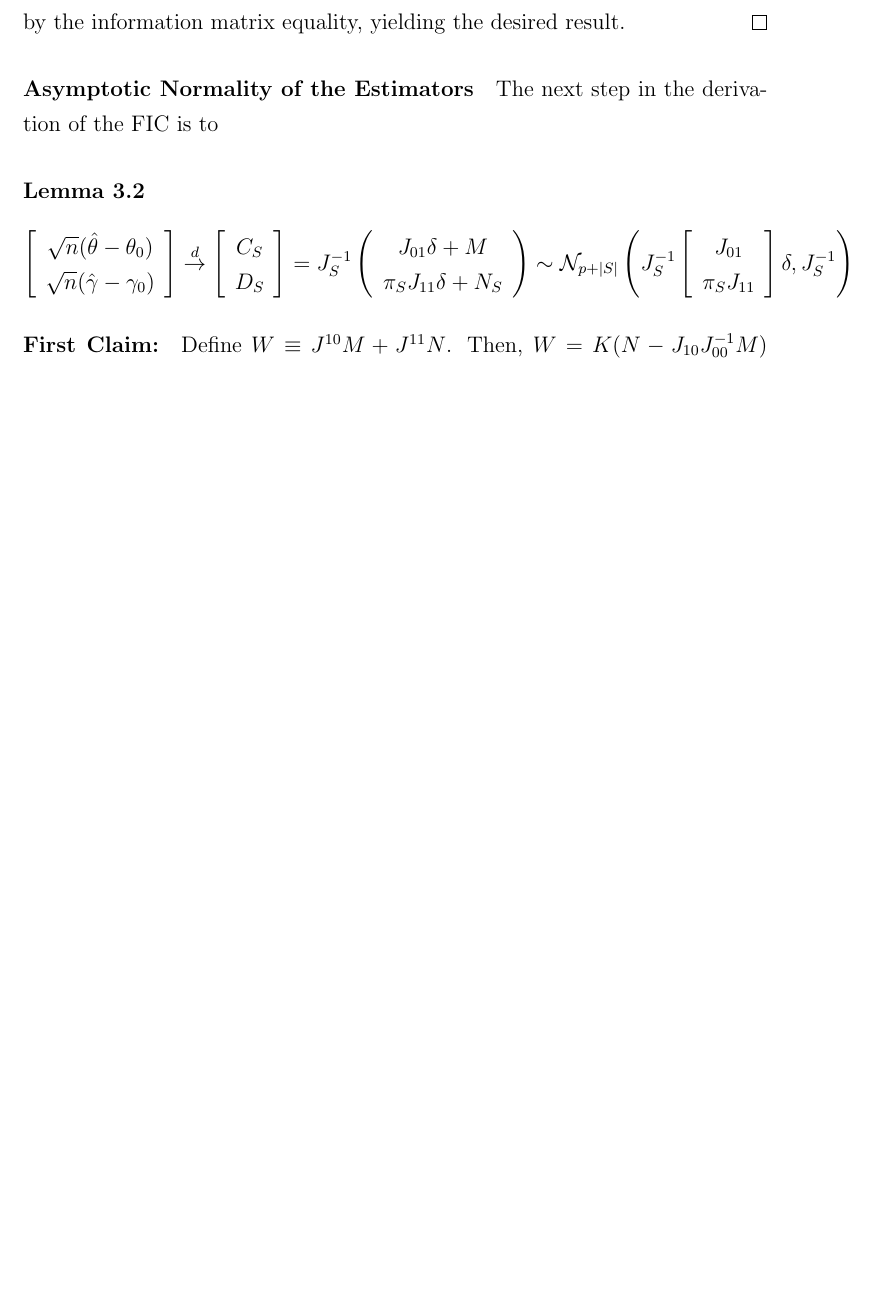
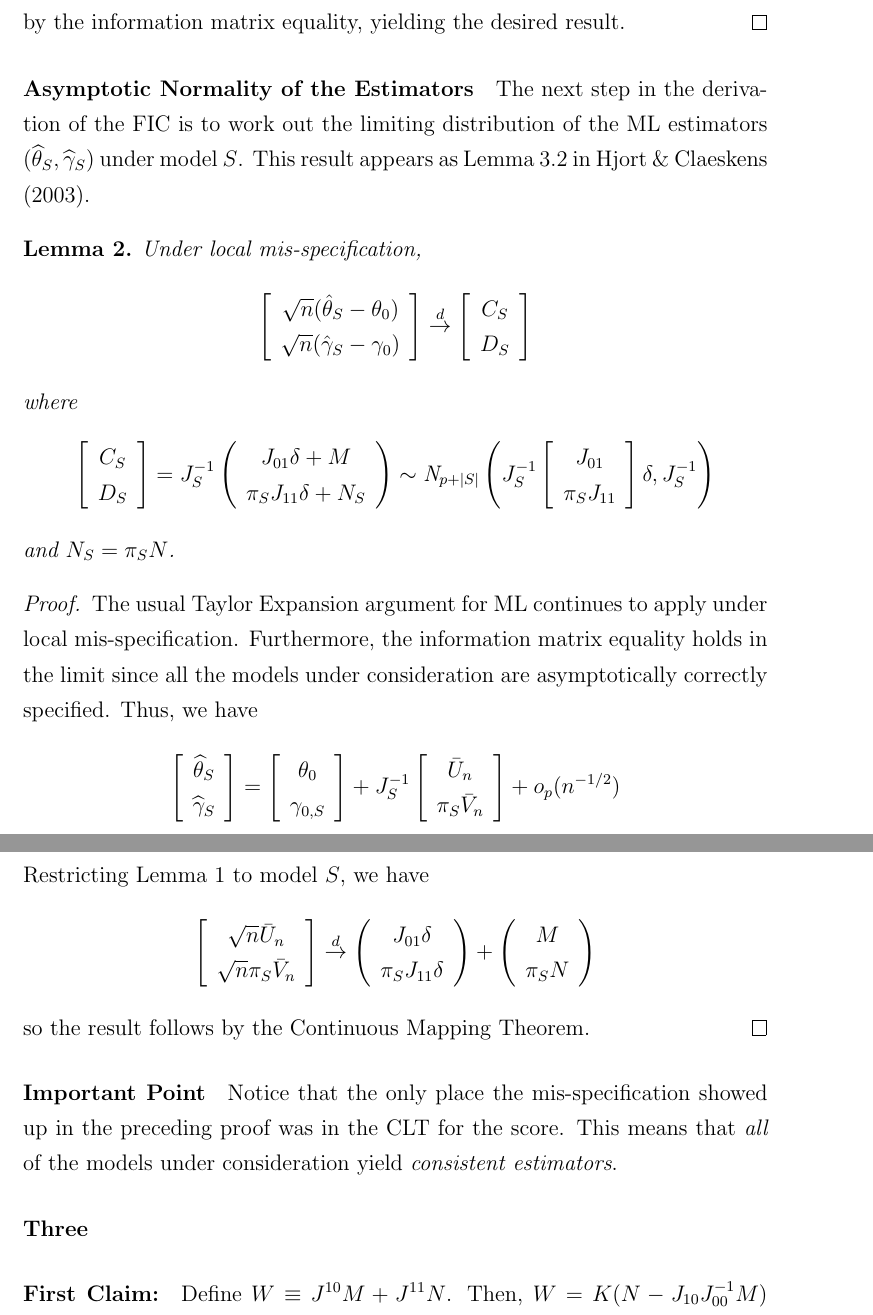
Before and after one commit to fditraglia/econ722, a LaTeX document (lecture05_focused_selection.tex): part of page 15 of 23 before the commit and two parts of pages 15 and 16 of 24 after it, the two joined at a grey line, cut so that both start at the same text, the shorter picture padded with empty space. Compiled offline with pdfLaTeX.

Commit message:
continued derivation of FIC

```diff
--- a/lecture05_focused_selection.tex
+++ b/lecture05_focused_selection.tex
@@ -297,26 +304,61 @@ by the information matrix equality, yielding the desired result.
 
 
 \paragraph{Asymptotic Normality of the Estimators}
-The next step in the derivation of the FIC is to
-\paragraph{Lemma 3.2}
-	$$
-	\left[\begin{array}{c}
-		\sqrt{n} (\hat{\theta} - \theta_0)\\
-		\sqrt{n} (\hat{\gamma} - \gamma_0)
+The next step in the derivation of the FIC is to work out the limiting distribution of the ML estimators $(\widehat{\theta}_S, \widehat{\gamma}_S)$ under model $S$. This result appears as Lemma 3.2 in Hjort \& Claeskens (2003).
+\begin{lem}
+Under local mis-specification,
+$$\left[\begin{array}{c}
+		\sqrt{n} (\hat{\theta}_S - \theta_0)\\
+		\sqrt{n} (\hat{\gamma}_S - \gamma_0)
 \end{array}\right]\overset{d}{\rightarrow}
 	\left[\begin{array}{c}
+		C_S\\
+		D_S
+	\end{array}\right]$$
+where
+	$$\left[\begin{array}{c}
 		C_S\\
 		D_S
 	\end{array}\right] = J_S^{-1}
 	\left(\begin{array}{c}
 		J_{01}\delta + M\\
 		\pi_S J_{11}\delta + N_S
-	\end{array}\right) \sim \mathcal{N}_{p+|S|}
+	\end{array}\right) \sim \mbox{N}_{p+|S|}
 		\left(J_S^{-1}\left[\begin{array}{c}
 			J_{01}\\
 			\pi_S J_{11}
-	\end{array}\right]\delta, J_S^{-1}\right)
-$$
+	\end{array}\right]\delta, J_S^{-1}\right)$$
+and $N_S = \pi_S N$.
+\end{lem}
+\begin{proof}
+The usual Taylor Expansion argument for ML continues to apply under local mis-specification. Furthermore, the information matrix equality holds in the limit since all the models under consideration are asymptotically correctly specified. Thus, we have
+$$\left[\begin{array}{c}
+	\widehat{\theta}_S \\ \widehat{\gamma}_S
+\end{array} \right] = \left[\begin{array}{c}
+	\theta_0 \\ \gamma_{0,S}
+\end{array} \right] + J_S^{-1}\left[\begin{array}
+		{c} \bar{U}_n \\ \pi_S \bar{V}_n
+	\end{array}\right] + o_p(n^{-1/2}) $$
+Restricting Lemma \ref{lem:score} to model $S$, we have
+$$\left[\begin{array}{c}
+		\sqrt{n} \bar{U}_n \\ \sqrt{n} \pi_S \bar{V}_n
+	\end{array}\right] \overset{d}{\rightarrow}
+	\left(\begin{array}{c}
+		J_{01}\delta\\
+		\pi_S J_{11}\delta
+	\end{array}\right) +
+	\left(\begin{array}{c}
+		M\\
+		\pi_S N
+	\end{array}\right)$$
+so the result follows by the Continuous Mapping Theorem.
+\end{proof}
+
+\paragraph{Important Point} Notice that the only place the mis-specification showed up in the preceding proof was in the CLT for the score. This means that \emph{all} of the models under consideration yield \emph{consistent estimators}.
+
+\paragraph{Three }
+
+
 \paragraph{First Claim:} Define $W\equiv J^{10}M+J^{11}N$. Then, $W= K(N - J_{10}J_{00}^{-1}M)$ and $M$ and $W$ are indep.\ with $W\sim \mathcal{N}_q(0,K)$ and $M\sim\mathcal{N}_p(0,J_{00})$.
 \begin{proof}
 By the formula for the inverse of a partitioned matrix,
```
Also changed, not shown: lecture05_focused_selection.tex (25 more changed lines).
